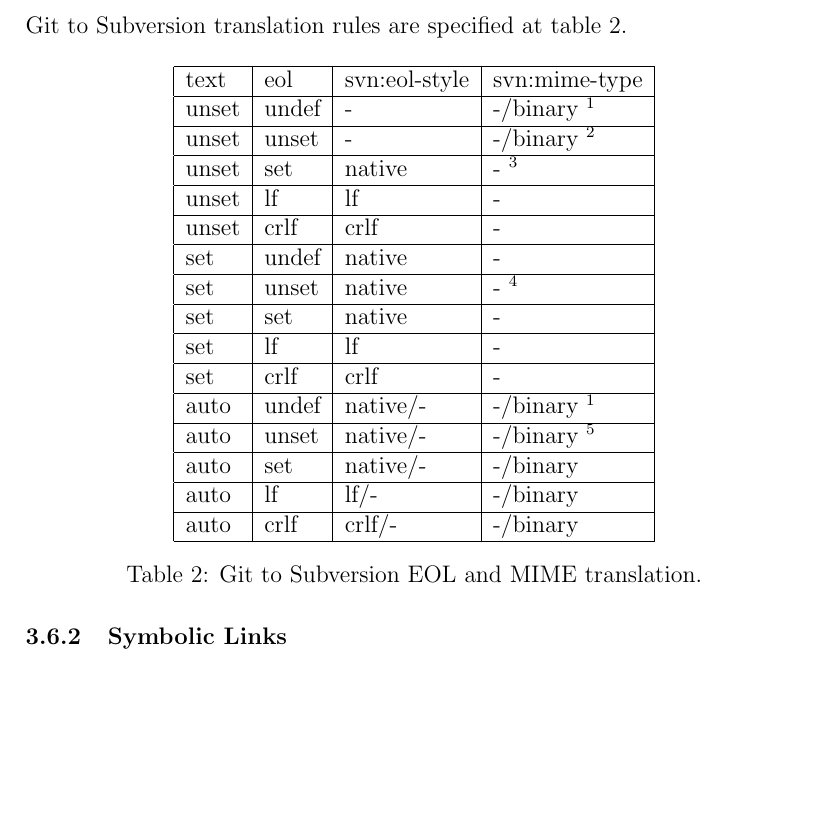
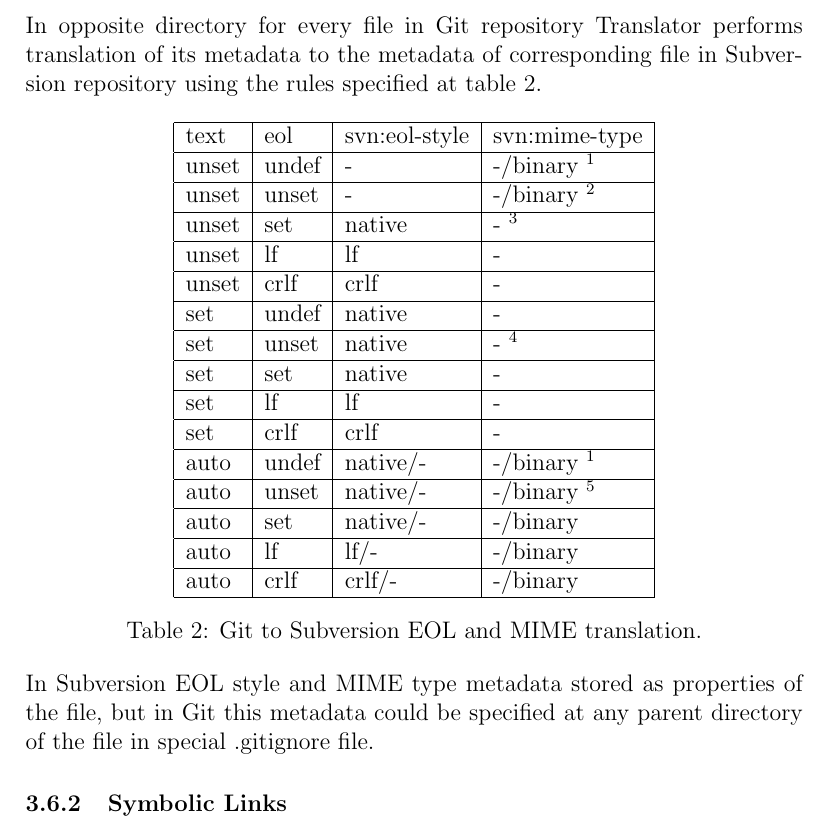
Before and after one commit to vs/octortus, a LaTeX document (draft.tex, which reads tex/concepts_special_properties_and_attributes.tex): part of page 47 of 50, cut at the place of the change, the shorter picture padded with empty space. Compiled offline with pdfLaTeX.

Commit message:
Properties and Attributes section updated.

```diff
--- a/tex/concepts_special_properties_and_attributes.tex
+++ b/tex/concepts_special_properties_and_attributes.tex
@@ -35,7 +36,7 @@
 
 \clearpage
 
-Git to Subversion translation rules are specified at table \ref{eol_mime_git_to_svn}.
+In opposite directory for every file in Git repository Translator performs translation of its metadata to the metadata of corresponding file in Subversion repository using the rules specified at table \ref{eol_mime_git_to_svn}.
 
 \begin{center}
 \begin{tabular}{ | l | l | l | l |}
@@ -66,6 +67,8 @@
 \footnotetext[5]{auto/unset is contradiction, but text has precedence over eol, hence treat like auto/undef}
 \end{center}
 
+In Subversion EOL style and MIME type metadata stored as properties of the file, but in Git this metadata could be specified at any parent directory of the file in special .gitignore file.
+
 \subsubsection{Symbolic Links}
 Git stores symbolic link as an entry at Tree Object with a special file mode and corresponding blob containing "path/to/target".
 \\\\
```
Also changed, not shown: tex/concepts_special_properties_and_attributes.tex (5 more changed lines).
